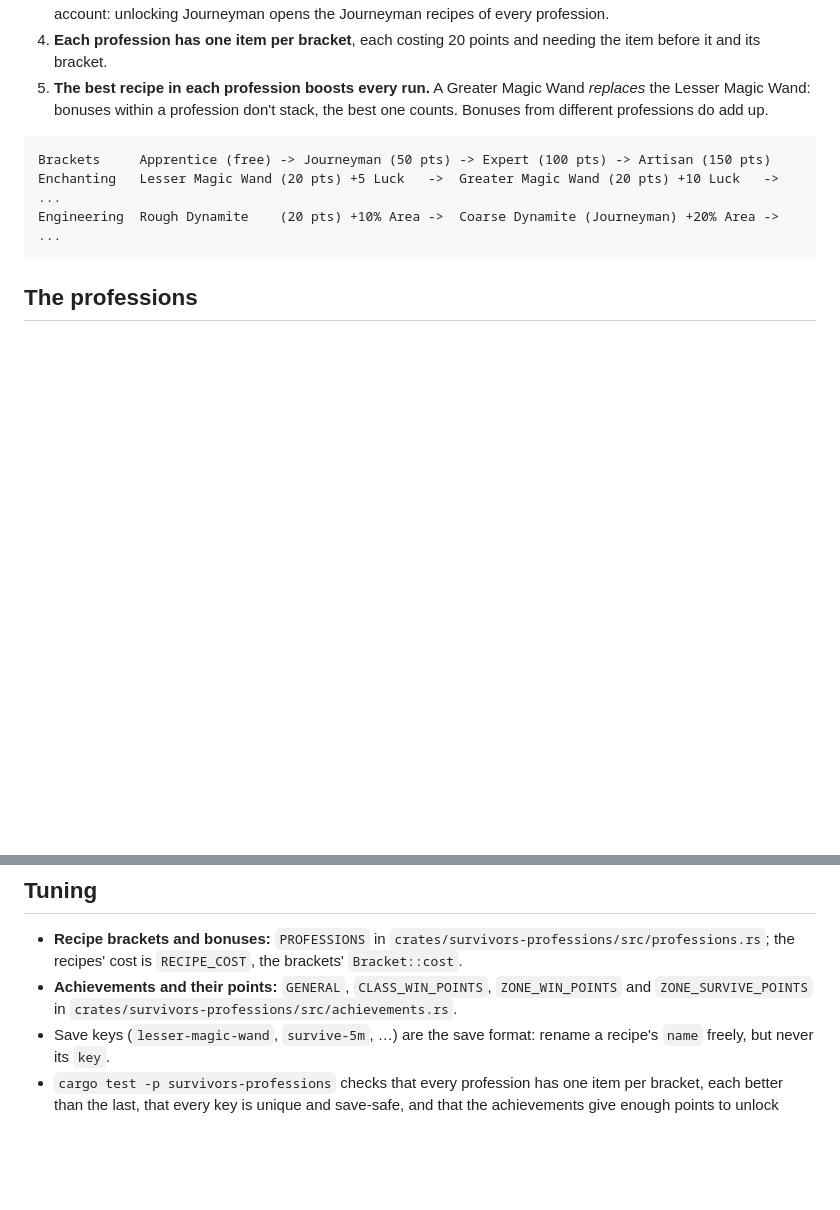
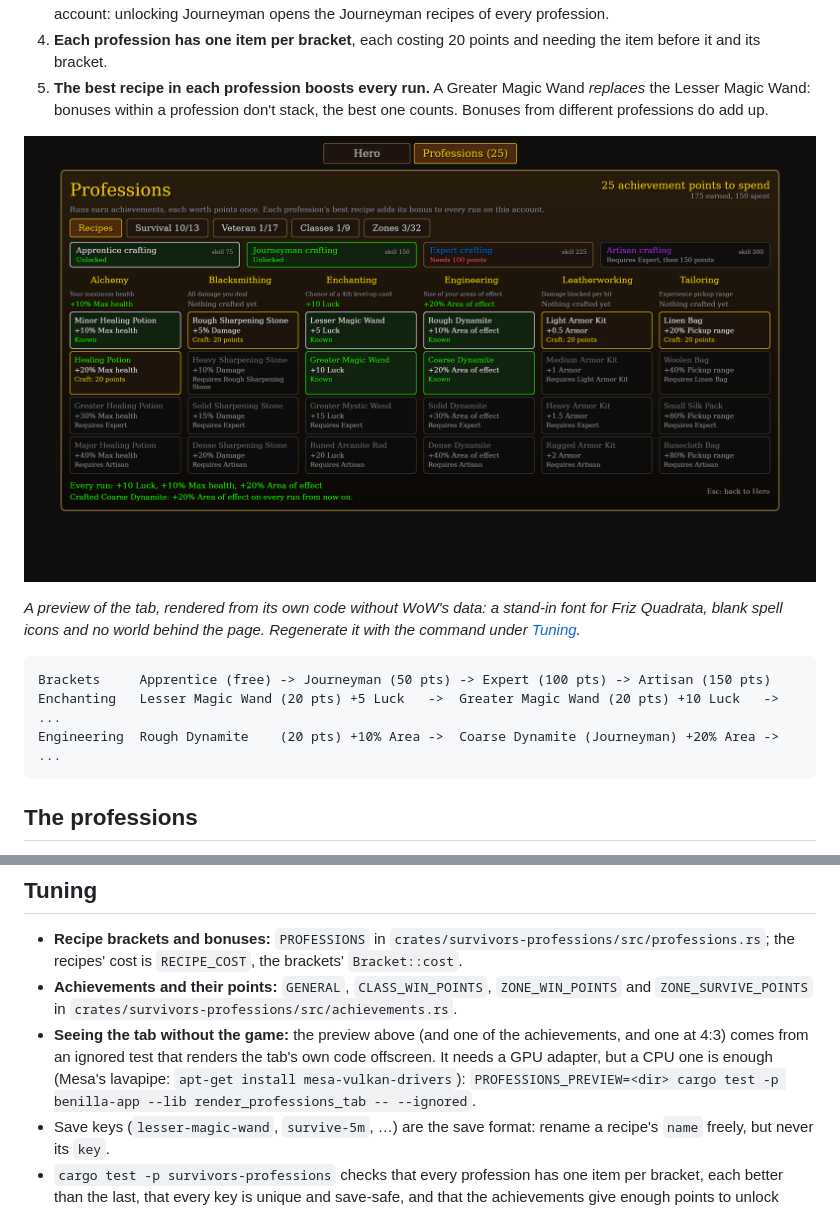
Before and after one commit to CreedASui/AZ-professions-test, a Markdown page: PROFESSIONS.md, 2 parts joined by grey strips. GitHub-like rendering; pictures changed too: docs/screenshots/professions-preview.png (added); blank space fills up the shorter version.

````diff
--- a/PROFESSIONS.md
+++ b/PROFESSIONS.md
@@ -20,6 +20,12 @@ into small permanent bonuses for the whole account:
 5. **The best recipe in each profession boosts every run.** A Greater Magic Wand *replaces* the
    Lesser Magic Wand: bonuses within a profession don't stack, the best one counts. Bonuses from
    different professions do add up.
+
+![The Professions tab: the four brackets, then a column per profession with its four items, one row per bracket](docs/screenshots/professions-preview.png)
+
+*A preview of the tab, rendered from its own code without WoW's data: a stand-in font for Friz
+Quadrata, blank spell icons and no world behind the page. Regenerate it with the command under
+[Tuning](#tuning).*
 
 ```
 Brackets     Apprentice (free) -> Journeyman (50 pts) -> Expert (100 pts) -> Artisan (150 pts)
@@ -128,6 +134,10 @@ everything it can.
   the recipes' cost is `RECIPE_COST`, the brackets' `Bracket::cost`.
 - **Achievements and their points:** `GENERAL`, `CLASS_WIN_POINTS`, `ZONE_WIN_POINTS` and
   `ZONE_SURVIVE_POINTS` in `crates/survivors-professions/src/achievements.rs`.
+- **Seeing the tab without the game:** the preview above (and one of the achievements, and one at
+  4:3) comes from an ignored test that renders the tab's own code offscreen. It needs a GPU
+  adapter, but a CPU one is enough (Mesa's lavapipe: `apt-get install mesa-vulkan-drivers`):
+  `PROFESSIONS_PREVIEW=<dir> cargo test -p benilla-app --lib render_professions_tab -- --ignored`.
 - Save keys (`lesser-magic-wand`, `survive-5m`, …) are the save format: rename a recipe's `name`
   freely, but never its `key`.
 - `cargo test -p survivors-professions` checks that every profession has one item per bracket,
````
Also changed, not shown: docs/screenshots/professions-achievements-preview.png (added), 3 other files.
